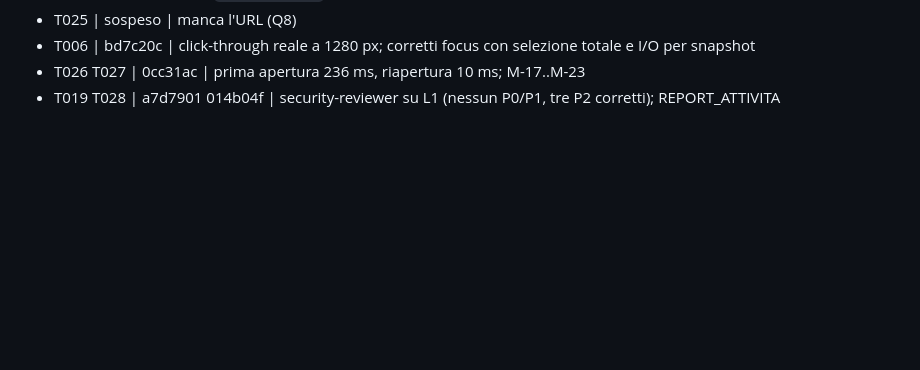
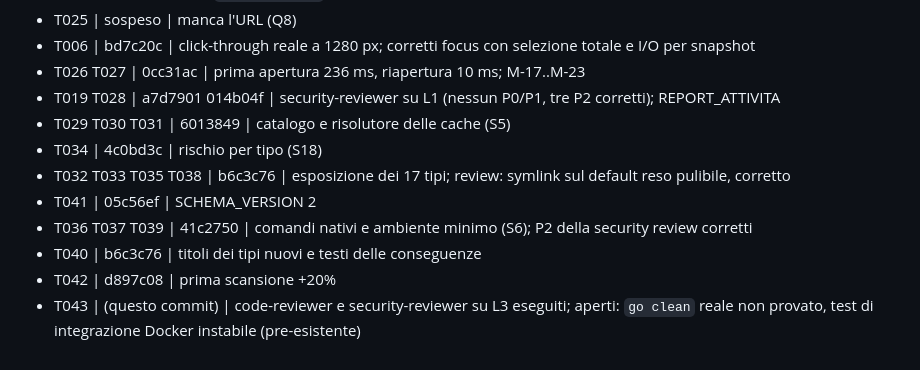
Before and after one commit to AndreaBonn/where-is-my-memory, a Markdown page: specs/001-product-gaps/tasks.md, the part around the change. Drawn GitHub-style; blank space fills up the shorter version.

Commit message:
docs(specs): close L3 in the task log

```diff
--- a/specs/001-product-gaps/tasks.md
+++ b/specs/001-product-gaps/tasks.md
@@ -205,3 +205,11 @@ Una riga per task chiuso: `T<id> | commit <sha> | verify`.
 - T006 | bd7c20c | click-through reale a 1280 px; corretti focus con selezione totale e I/O per snapshot
 - T026 T027 | 0cc31ac | prima apertura 236 ms, riapertura 10 ms; M-17..M-23
 - T019 T028 | a7d7901 014b04f | security-reviewer su L1 (nessun P0/P1, tre P2 corretti); REPORT_ATTIVITA
+- T029 T030 T031 | 6013849 | catalogo e risolutore delle cache (S5)
+- T034 | 4c0bd3c | rischio per tipo (S18)
+- T032 T033 T035 T038 | b6c3c76 | esposizione dei 17 tipi; review: symlink sul default reso pulibile, corretto
+- T041 | 05c56ef | SCHEMA_VERSION 2
+- T036 T037 T039 | 41c2750 | comandi nativi e ambiente minimo (S6); P2 della security review corretti
+- T040 | b6c3c76 | titoli dei tipi nuovi e testi delle conseguenze
+- T042 | d897c08 | prima scansione +20%
+- T043 | (questo commit) | code-reviewer e security-reviewer su L3 eseguiti; aperti: `go clean` reale non provato, test di integrazione Docker instabile (pre-esistente)
```
